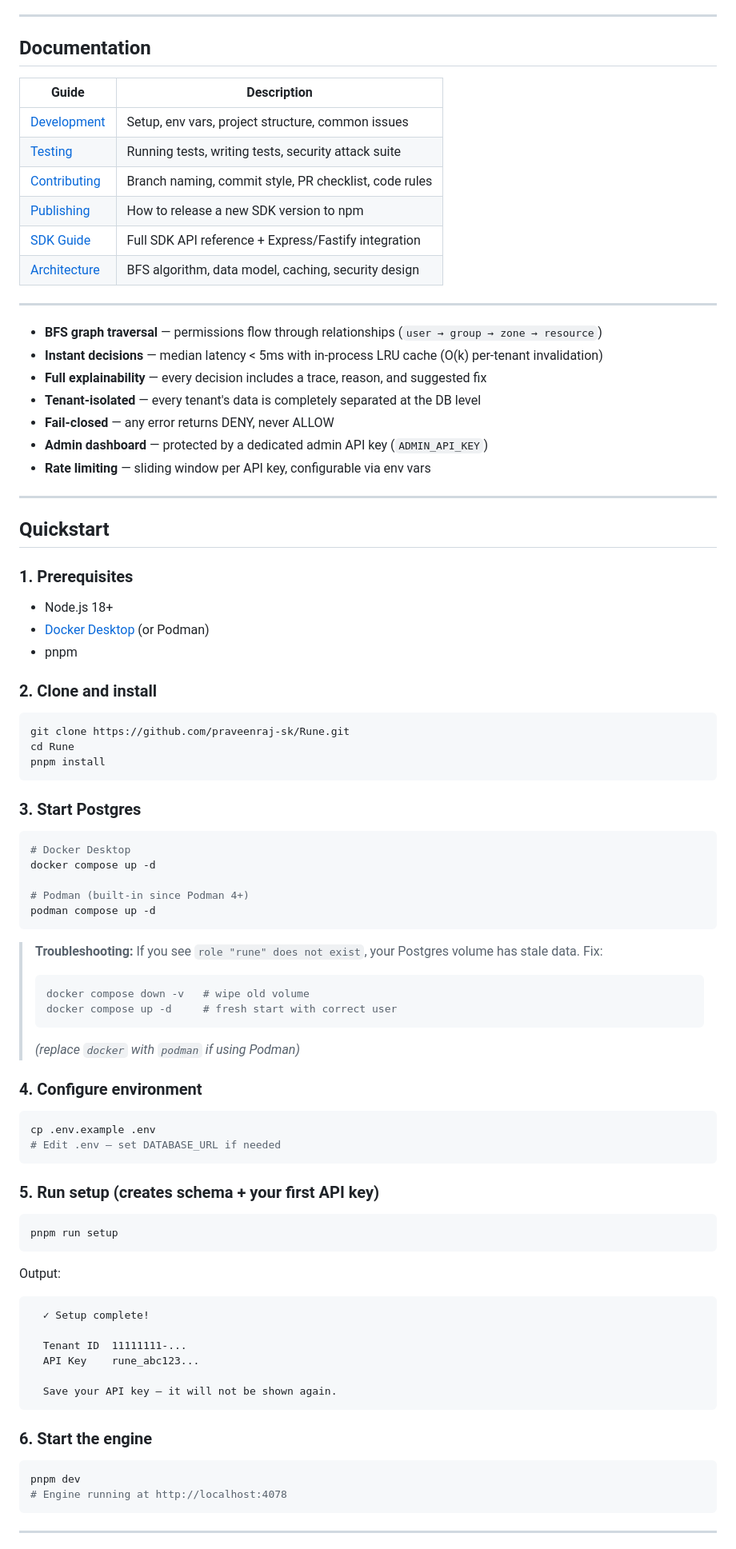
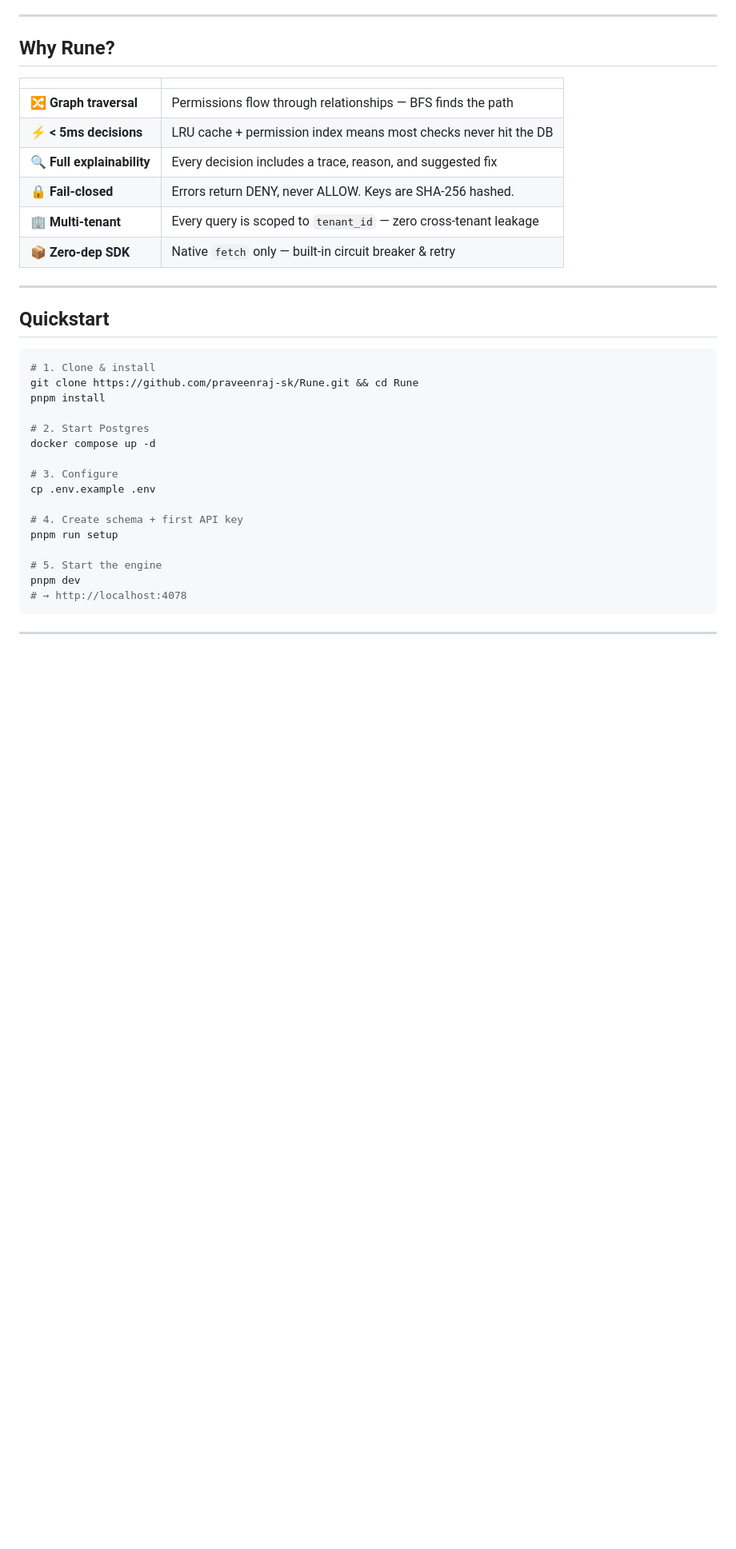
Before and after one commit to praveenraj-sk/Rune, a Markdown page: README.md, the part around one of its changes. Shown at 80% size. Drawn GitHub-style; blank space fills up the shorter version.

````diff
--- a/README.md
+++ b/README.md
@@ -7,90 +16,38 @@
 
 ---
 
-## Documentation
+## Why Rune?
 
-| Guide | Description |
+| | |
 |---|---|
-| [Development](docs/DEVELOPMENT.md) | Setup, env vars, project structure, common issues |
-| [Testing](docs/TESTING.md) | Running tests, writing tests, security attack suite |
-| [Contributing](CONTRIBUTING.md) | Branch naming, commit style, PR checklist, code rules |
-| [Publishing](docs/PUBLISHING.md) | How to release a new SDK version to npm |
-| [SDK Guide](docs/SDK-GUIDE.md) | Full SDK API reference + Express/Fastify integration |
-| [Architecture](docs/ARCHITECTURE.md) | BFS algorithm, data model, caching, security design |
-
----
-
-
-- **BFS graph traversal** — permissions flow through relationships (`user → group → zone → resource`)
-- **Instant decisions** — median latency < 5ms with in-process LRU cache (O(k) per-tenant invalidation)
-- **Full explainability** — every decision includes a trace, reason, and suggested fix
-- **Tenant-isolated** — every tenant's data is completely separated at the DB level
-- **Fail-closed** — any error returns DENY, never ALLOW
-- **Admin dashboard** — protected by a dedicated admin API key (`ADMIN_API_KEY`)
-- **Rate limiting** — sliding window per API key, configurable via env vars
+| 🔀 **Graph traversal** | Permissions flow through relationships — BFS finds the path |
+| ⚡ **< 5ms decisions** | LRU cache + permission index means most checks never hit the DB |
+| 🔍 **Full explainability** | Every decision includes a trace, reason, and suggested fix |
+| 🔒 **Fail-closed** | Errors return DENY, never ALLOW. Keys are SHA-256 hashed. |
+| 🏢 **Multi-tenant** | Every query is scoped to `tenant_id` — zero cross-tenant leakage |
+| 📦 **Zero-dep SDK** | Native `fetch` only — built-in circuit breaker & retry |
 
 ---
 
 ## Quickstart
 
-### 1. Prerequisites
-- Node.js 18+
-- [Docker Desktop](https://docs.docker.com/get-started/introduction/get-docker/) (or Podman)
-- pnpm
+```bash
+# 1. Clone & install
+git clone https://github.com/praveenraj-sk/Rune.git && cd Rune
+pnpm install
 
-### 2. Clone and install
-
-```bash
-git clone https://github.com/praveenraj-sk/Rune.git
-cd Rune
-pnpm install
-```
-
-### 3. Start Postgres
-
-```bash
-# Docker Desktop
+# 2. Start Postgres
 docker compose up -d
 
-# Podman (built-in since Podman 4+)
-podman compose up -d
-```
+# 3. Configure
+cp .env.example .env
 
-> **Troubleshooting:** If you see `role "rune" does not exist`, your Postgres volume has stale data. Fix:
-> ```bash
-> docker compose down -v   # wipe old volume
-> docker compose up -d     # fresh start with correct user
-> ```
-> *(replace `docker` with `podman` if using Podman)*
+# 4. Create schema + first API key
+pnpm run setup
 
-### 4. Configure environment
-
-```bash
-cp .env.example .env
-# Edit .env — set DATABASE_URL if needed
-```
-
-### 5. Run setup (creates schema + your first API key)
-
-```bash
-pnpm run setup
-```
-
-Output:
-```
-  ✓ Setup complete!
-
-  Tenant ID  11111111-...
-  API Key    rune_abc123...
-
-  Save your API key — it will not be shown again.
-```
-
-### 6. Start the engine
-
-```bash
+# 5. Start the engine
 pnpm dev
-# Engine running at http://localhost:4078
+# → http://localhost:4078
 ```
 
 ---
````
Also changed, not shown: other parts of README.md (+80 -180 lines), docs/API.md (added, +81 -0 lines), docs/SDK-GUIDE.md (+1 -1 lines).
